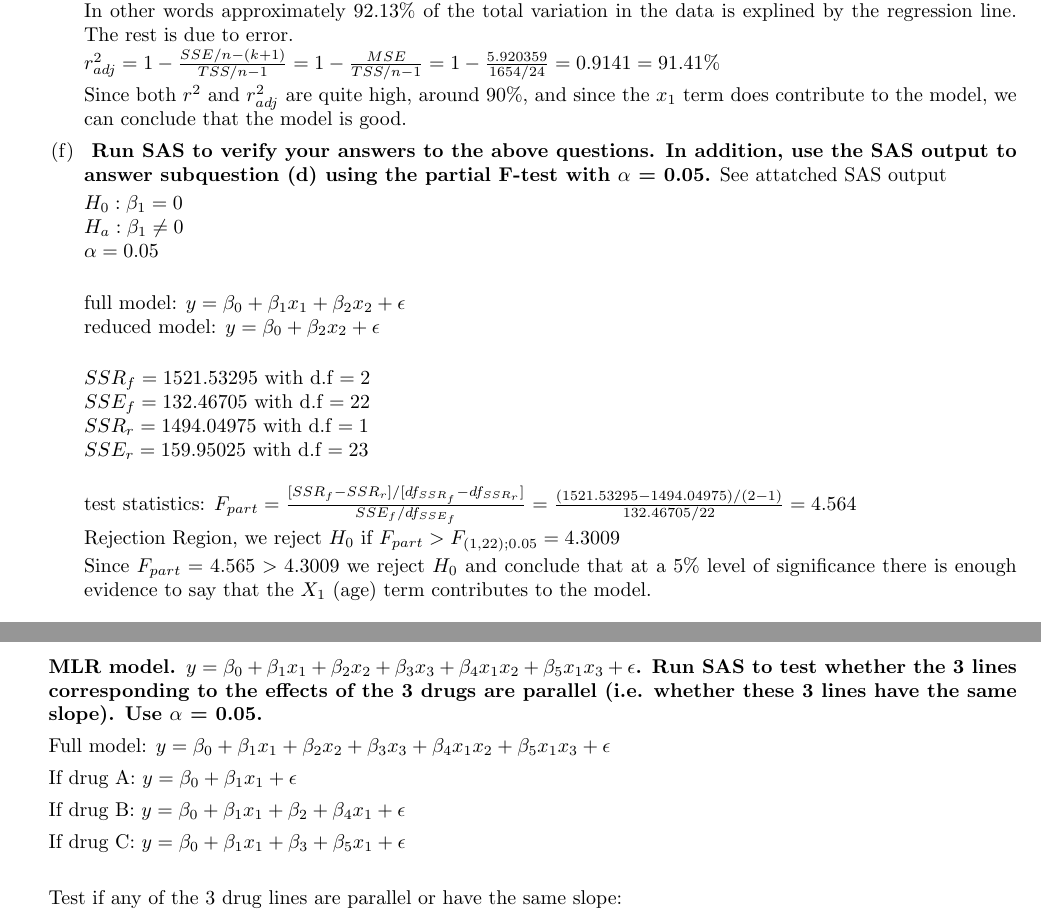
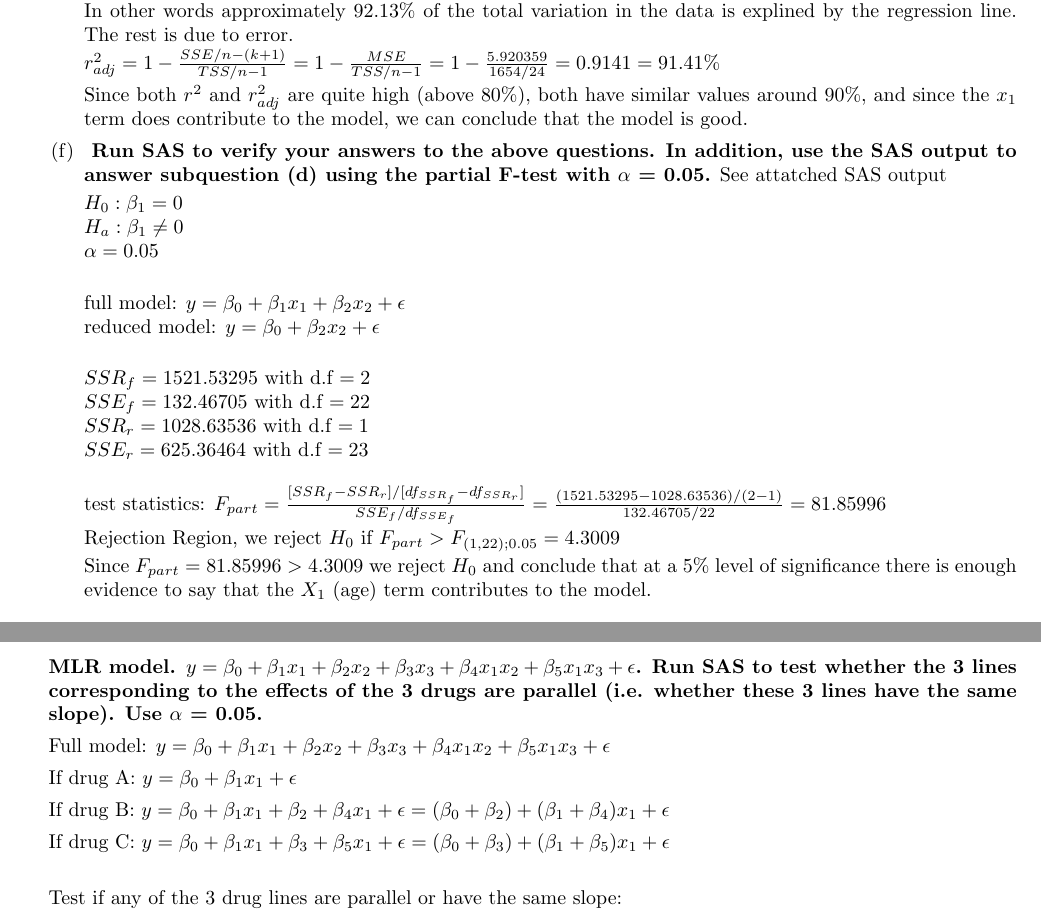
Before and after one commit to kwojcicki/STAT2509, a LaTeX document (a3.tex): two parts of pages 3 and 4 of 4, joined at a grey line, cut so that both start at the same text. Compiled offline with pdfLaTeX.

Commit message:
Fixed up a3 q2 and finishing up a3

```diff
--- a/a3.tex
+++ b/a3.tex
@@ -192,7 +192,7 @@ In other words approximately 92.13\% of the total variation in the data is expli
 
 $r_{adj}^2 = 1 - \frac{SSE/n-(k+1)}{TSS/n-1} = 1 - \frac{MSE}{TSS/n-1} = 1 - \frac{5.920359}{1654/24} = 0.9141 = 91.41\%$
 
-Since both $r^2$ and $r_{adj}^2$ are quite high, around 90\%, and since the $x_1$ term does contribute to the model, we can conclude that the model is good.
+Since both $r^2$ and $r_{adj}^2$ are quite high (above 80\%), both have similar values around 90\%, and since the $x_1$ term does contribute to the model, we can conclude that the model is good.
 
 \item \textbf{ Run SAS to verify your answers to the above questions. In addition, use the SAS output to answer subquestion (d) using the partial F-test with $\alpha$ = 0.05.} See attatched SAS output
 
@@ -205,16 +205,16 @@ reduced model: $y = \beta_0 + \beta_2x_2 + \epsilon$ \\
 
 $SSR_f = 1521.53295$ with d.f $= 2$ \\
 $SSE_f = 132.46705$ with d.f $= 22$ \\
-$SSR_r = 1494.04975$ with d.f $= 1$ \\
-$SSE_r = 159.95025$ with d.f $=23$ \\
+$SSR_r = 1028.63536$ with d.f $= 1$ \\
+$SSE_r = 625.36464$ with d.f $=23$ \\
 
 
 test statistics:
-$F_{part} = \frac{ [SSR_f - SSR_r] / [df_{SSR_f} - df_{SSR_r} ] }{ SSE_f / df_{SSE_f} } = \frac{ (1521.53295 - 1494.04975) / (2 - 1) }{  132.46705 / 22} = 4.564$
+$F_{part} = \frac{ [SSR_f - SSR_r] / [df_{SSR_f} - df_{SSR_r} ] }{ SSE_f / df_{SSE_f} } = \frac{ (1521.53295 - 1028.63536) / (2 - 1) }{  132.46705 / 22} = 81.85996$
 
 Rejection Region, we reject $H_0$ if $F_{part} > F_{(1, 22); 0.05} = 4.3009$
 
-Since $F_{part} = 4.565 > 4.3009$ we reject $H_0$ and conclude that at a 5\% level of significance there is enough evidence to say that the $X_1$ (age) term contributes to the model.
+Since $F_{part} = 81.85996 > 4.3009$ we reject $H_0$ and conclude that at a 5\% level of significance there is enough evidence to say that the $X_1$ (age) term contributes to the model.
 
 \end{enumerate}
 
@@ -242,9 +242,9 @@ Full model: $y = \beta_0 + \beta_1x_1 + \beta_2x_2 + \beta_3x_3 + \beta_4x_1x_2
 
 If drug A: $y = \beta_0 + \beta_1x_1 + \epsilon$
 
-If drug B: $y = \beta_0 + \beta_1x_1 + \beta_2 + \beta_4x_1 + \epsilon$
+If drug B: $y = \beta_0 + \beta_1x_1 + \beta_2 + \beta_4x_1 + \epsilon = (\beta_0 + \beta_2) + (\beta_1 + \beta_4)x_1 + \epsilon$
 
-If drug C: $y = \beta_0 + \beta_1x_1 + \beta_3 + \beta_5x_1 + \epsilon$ \\
+If drug C: $y = \beta_0 + \beta_1x_1 + \beta_3 + \beta_5x_1 + \epsilon = (\beta_0 + \beta_3) + (\beta_1 + \beta_5)x_1 + \epsilon$ \\
 
 Test if any of the 3 drug lines are parallel or have the same slope: \\
 $H_0: \beta_4 = \beta_5 = 0$ \\
```
Also changed, not shown: a3-output.pdf, a3.pdf, 2 other files.
